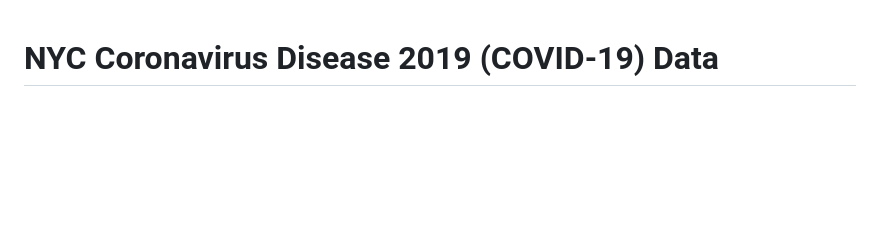
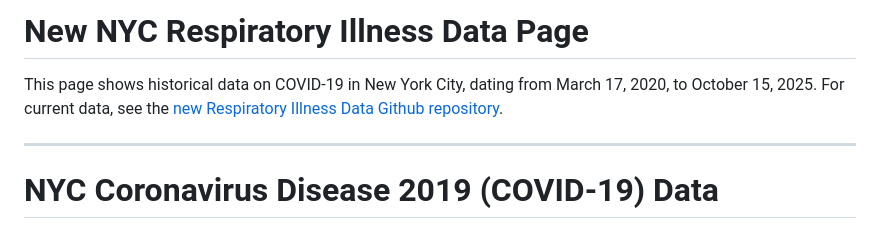
Before and after one commit to nychealth/coronavirus-data, a Markdown page: README.md, the part around the change. GitHub-like rendering; blank space fills up the shorter version.

```diff
--- a/README.md
+++ b/README.md
@@ -1,3 +1,9 @@
+# New NYC Respiratory Illness Data Page
+
+This page shows historical data on COVID-19 in New York City, dating from March 17, 2020, to October 15, 2025. For current data, see the [new Respiratory Illness Data Github repository](https://github.com/nychealth/respiratory-illness-data).
+
+***
+
 # NYC Coronavirus Disease 2019 (COVID-19) Data
 
 This repository contains data on Coronavirus Disease 2019 (COVID-19) in New York City (NYC). The Health Department classifies the start of the COVID-19 outbreak in NYC as the date of the first laboratory-confirmed case, February 29, 2020.
```
